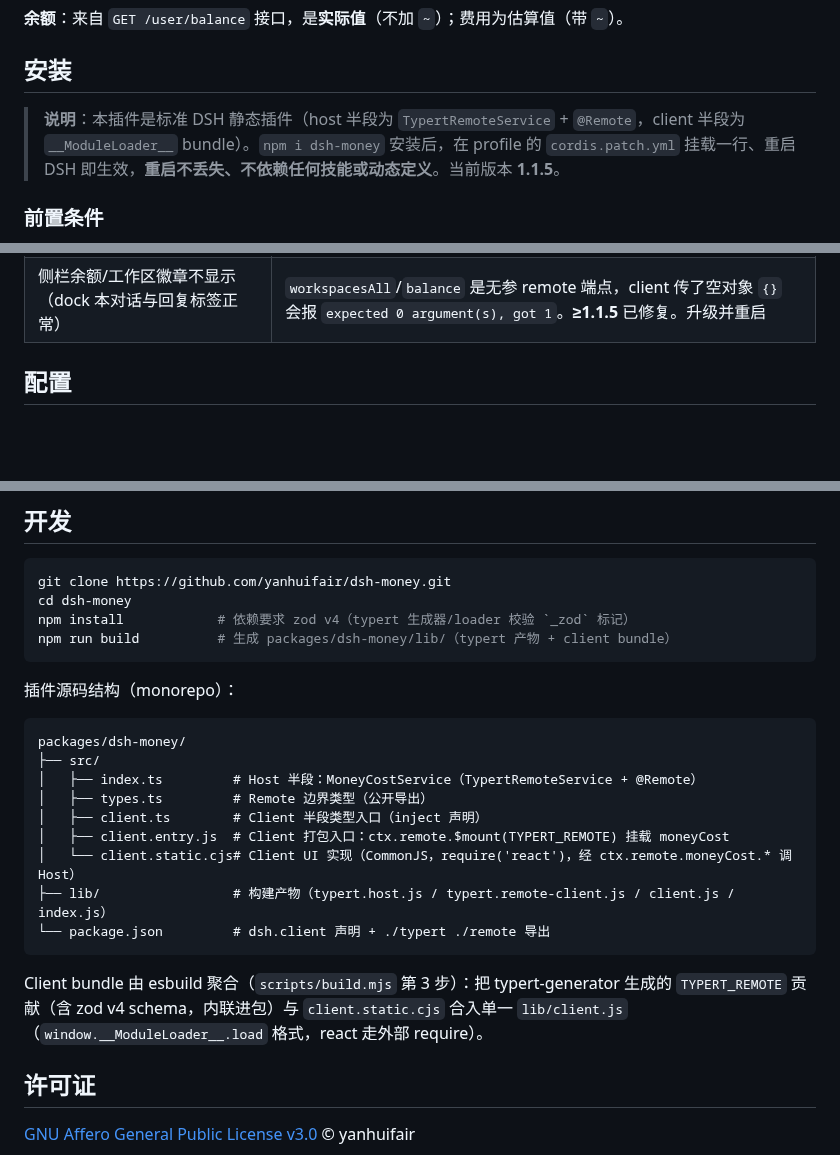
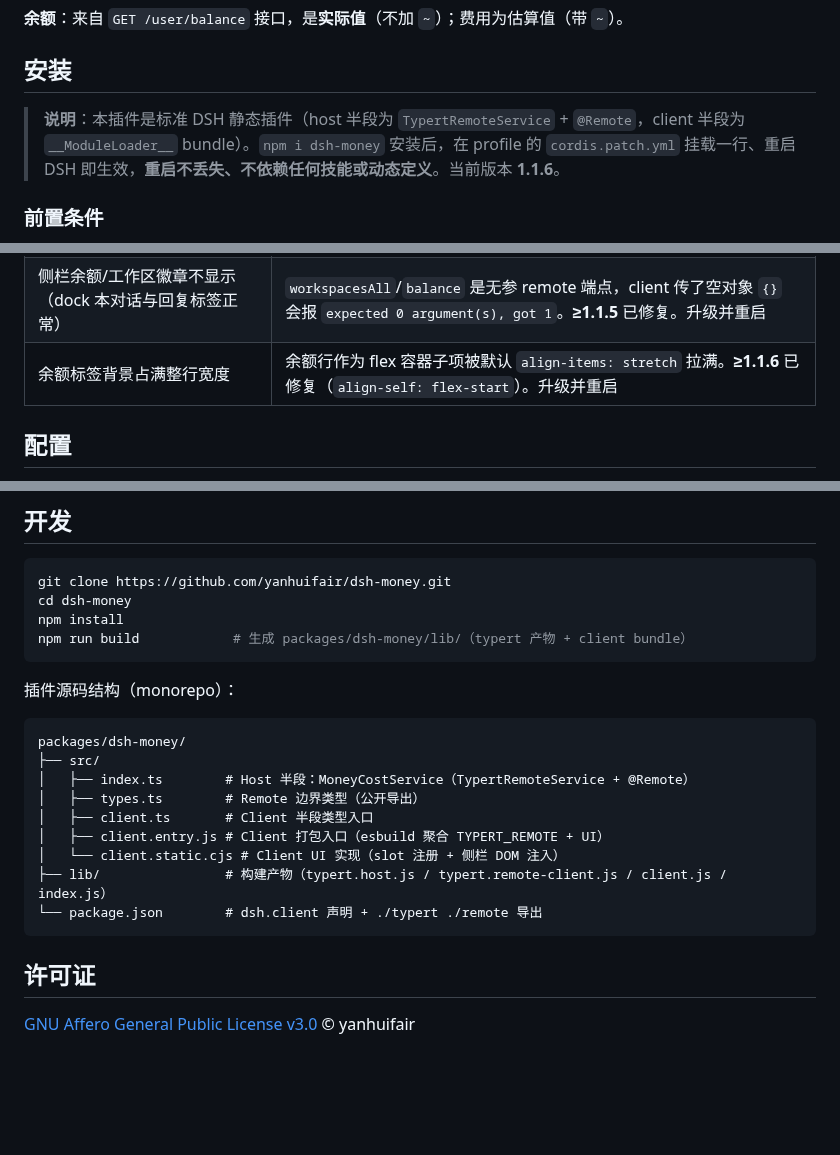
Before and after one commit to yanhuifair/dsh-money, a Markdown page: README.md, 3 parts joined by grey strips. GitHub-like rendering; blank space fills up the shorter version.

````diff
--- a/README.md
+++ b/README.md
@@ -77,7 +77,7 @@ usage: input 736 / cacheRead 492,928 / output 816
 
 ## 安装
 
-> **说明**：本插件是标准 DSH 静态插件（host 半段为 `TypertRemoteService` + `@Remote`，client 半段为 `__ModuleLoader__` bundle）。`npm i dsh-money` 安装后，在 profile 的 `cordis.patch.yml` 挂载一行、重启 DSH 即生效，**重启不丢失、不依赖任何技能或动态定义**。当前版本 **1.1.5**。
+> **说明**：本插件是标准 DSH 静态插件（host 半段为 `TypertRemoteService` + `@Remote`，client 半段为 `__ModuleLoader__` bundle）。`npm i dsh-money` 安装后，在 profile 的 `cordis.patch.yml` 挂载一行、重启 DSH 即生效，**重启不丢失、不依赖任何技能或动态定义**。当前版本 **1.1.6**。
 
 ### 前置条件
 
@@ -209,6 +209,7 @@ npm update dsh-money    # 或 pnpm update dsh-money
 | web boot 报 `dsh-money: pending (waiting for service: remote.moneyCost)` | 旧版 client bundle 未挂载 `moneyCost` 远端命名空间（`remote.<ns>` 必须由插件显式 `ctx.remote.$mount(TYPERT_REMOTE)` 才会创建）。升级到 **≥1.1.3**（构建走 esbuild 打包 client，自动挂载）；若仍复现，确认 profile 里装的是新包并重启 |
 | 启动报 `cannot get property "remote.moneyCost" without inject` | client 侧 `ctx.remote.moneyCost` 属性访问依赖该命名空间被 inject 绑定到当前 fiber 的 store（cordis 机制）。**≥1.1.4** 已修复：`$mount` 后经 `ctx.inject(['remote.moneyCost'], …)` 动态注入再启动 UI。升级并重启 |
 | 侧栏余额/工作区徽章不显示（dock 本对话与回复标签正常） | `workspacesAll`/`balance` 是无参 remote 端点，client 传了空对象 `{}` 会报 `expected 0 argument(s), got 1`。**≥1.1.5** 已修复。升级并重启 |
+| 余额标签背景占满整行宽度 | 余额行作为 flex 容器子项被默认 `align-items: stretch` 拉满。**≥1.1.6** 已修复（`align-self: flex-start`）。升级并重启 |
 
 ## 配置
 
@@ -224,8 +225,8 @@ npm update dsh-money    # 或 pnpm update dsh-money
 ```bash
 git clone https://github.com/yanhuifair/dsh-money.git
 cd dsh-money
-npm install            # 依赖要求 zod v4（typert 生成器/loader 校验 `_zod` 标记）
-npm run build          # 生成 packages/dsh-money/lib/（typert 产物 + client bundle）
+npm install
+npm run build            # 生成 packages/dsh-money/lib/（typert 产物 + client bundle）
 ```
 
 插件源码结构（monorepo）：
@@ -233,18 +234,14 @@ npm run build          # 生成 packages/dsh-money/lib/（typert 产物 + client
 ```
 packages/dsh-money/
 ├── src/
-│   ├── index.ts         # Host 半段：MoneyCostService（TypertRemoteService + @Remote）
-│   ├── types.ts         # Remote 边界类型（公开导出）
-│   ├── client.ts        # Client 半段类型入口（inject 声明）
-│   ├── client.entry.js  # Client 打包入口：ctx.remote.$mount(TYPERT_REMOTE) 挂载 moneyCost
-│   └── client.static.cjs# Client UI 实现（CommonJS，require('react')，经 ctx.remote.moneyCost.* 调 Host）
-├── lib/                 # 构建产物（typert.host.js / typert.remote-client.js / client.js / index.js）
-└── package.json         # dsh.client 声明 + ./typert ./remote 导出
+│   ├── index.ts        # Host 半段：MoneyCostService（TypertRemoteService + @Remote）
+│   ├── types.ts        # Remote 边界类型（公开导出）
+│   ├── client.ts       # Client 半段类型入口
+│   ├── client.entry.js # Client 打包入口（esbuild 聚合 TYPERT_REMOTE + UI）
+│   └── client.static.cjs # Client UI 实现（slot 注册 + 侧栏 DOM 注入）
+├── lib/                # 构建产物（typert.host.js / typert.remote-client.js / client.js / index.js）
+└── package.json        # dsh.client 声明 + ./typert ./remote 导出
 ```
-
-Client bundle 由 esbuild 聚合（`scripts/build.mjs` 第 3 步）：把 typert-generator 生成的
-`TYPERT_REMOTE` 贡献（含 zod v4 schema，内联进包）与 `client.static.cjs` 合入单一
-`lib/client.js`（`window.__ModuleLoader__.load` 格式，react 走外部 require）。
 
 ## 许可证
 
````
Also changed, not shown: other parts of README.md (+4 -4 lines), Snipaste_2026-08-21_11-55-51.png (deleted), Snipaste_2026-08-21_11-56-59.png (deleted), Snipaste_2026-08-23_03-22-23-1.png (added), Snipaste_2026-08-23_03-25-22-1.png (added).
